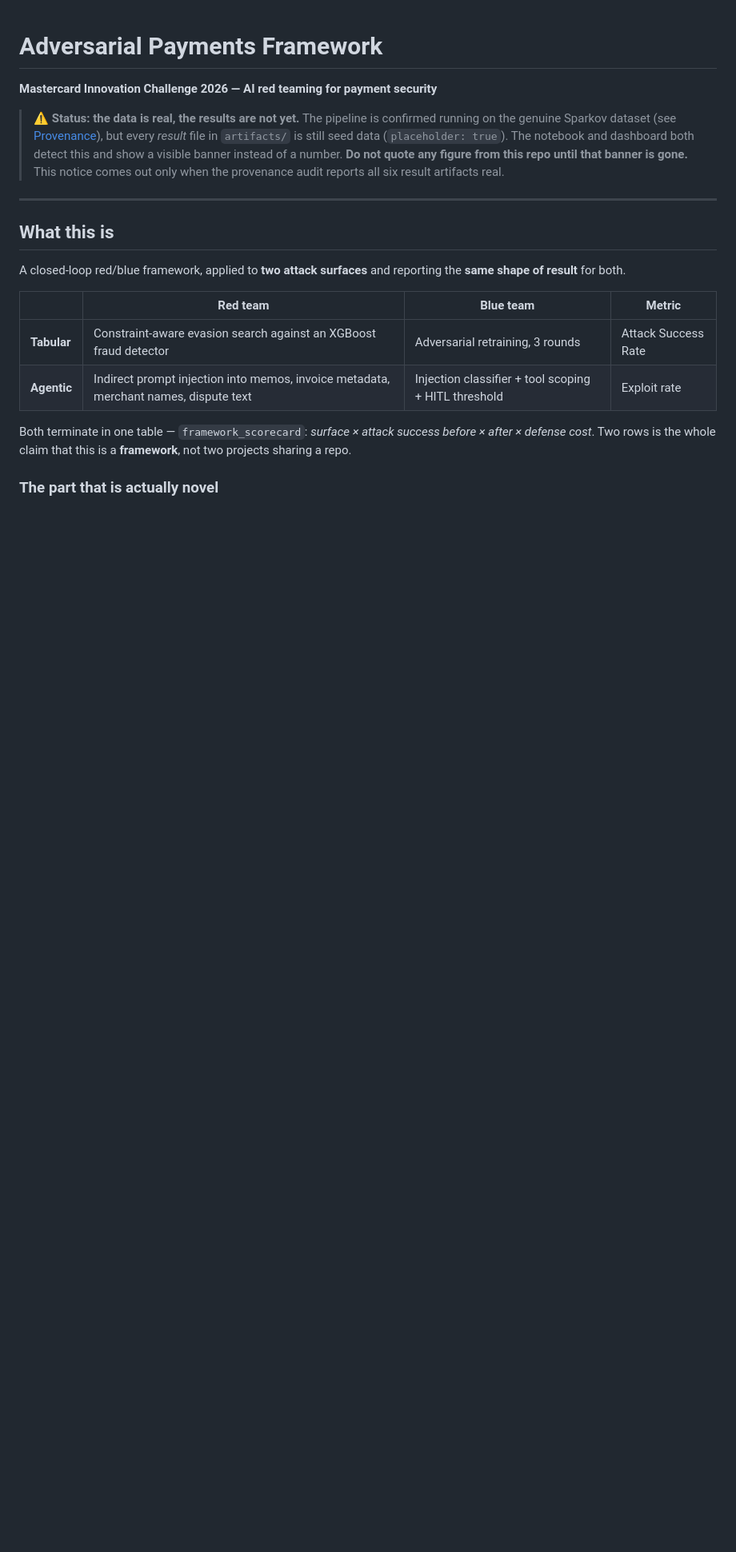
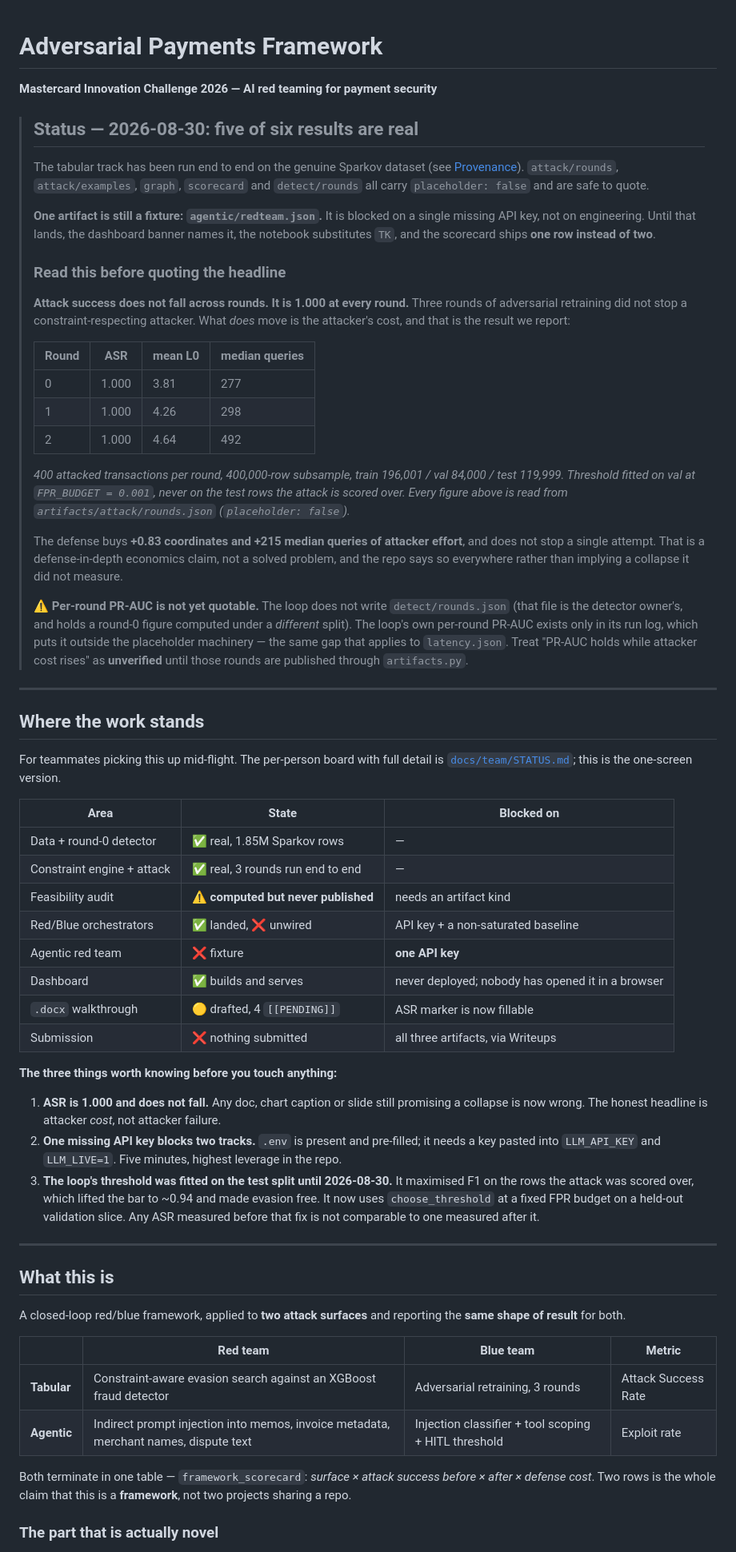
Before and after one commit to Aditya-Patil27/assay, a Markdown page: README.md, the part around one of its changes. Shown at 80% size. Rendered like a GitHub page; blank space fills up the shorter version.

Commit message:
Bring the README in line with what was actually measured
The status banner said every result file was still seed data. Five of six are now real,
and the banner was the first thing a judge would read.

Three claims that are now false come out:

- "ASR collapse across rounds" in the notebook's narrative order. There is no collapse.
- The limitation about the collapse measuring memorisation, which described a fall that
  did not happen. Replaced with what the dosage actually bought.
- The implication that all six artifacts gate the notice. Only agentic/redteam remains.

Adds a "Where the work stands" section for teammates picking this up mid-flight, and a
pointer to docs/team/STATUS.md, which the README had never linked.

Per-round PR-AUC is deliberately NOT quoted. The loop does not write detect/rounds.json
-- that file belongs to the detector owner and holds a round-0 figure computed under a
different split -- so the loop's own per-round PR-AUC exists only in a run log. That puts
it outside the placeholder machinery, the same gap latency.json has. Quoting it would be
the exact failure this repo is built to prevent, so it is marked unverified instead.

```diff
--- a/README.md
+++ b/README.md
@@ -2,12 +2,72 @@
 
 **Mastercard Innovation Challenge 2026 — AI red teaming for payment security**
 
-> ⚠️ **Status: the data is real, the results are not yet.** The pipeline is confirmed running
-> on the genuine Sparkov dataset (see [Provenance](#provenance)), but every *result* file in
-> `artifacts/` is still seed data (`placeholder: true`). The notebook and dashboard both
-> detect this and show a visible banner instead of a number. **Do not quote any figure from
-> this repo until that banner is gone.** This notice comes out only when the provenance audit
-> reports all six result artifacts real.
+> ## Status — 2026-08-30: five of six results are real
+>
+> The tabular track has been run end to end on the genuine Sparkov dataset
+> (see [Provenance](#provenance)). `attack/rounds`, `attack/examples`, `graph`, `scorecard`
+> and `detect/rounds` all carry `placeholder: false` and are safe to quote.
+>
+> **One artifact is still a fixture: `agentic/redteam.json`.** It is blocked on a single
+> missing API key, not on engineering. Until that lands, the dashboard banner names it, the
+> notebook substitutes `TK`, and the scorecard ships **one row instead of two**.
+>
+> ### Read this before quoting the headline
+>
+> **Attack success does not fall across rounds. It is 1.000 at every round.** Three rounds of
+> adversarial retraining did not stop a constraint-respecting attacker. What *does* move is
+> the attacker's cost, and that is the result we report:
+>
+> | Round | ASR | mean L0 | median queries |
+> |---|---|---|---|
+> | 0 | 1.000 | 3.81 | 277 |
+> | 1 | 1.000 | 4.26 | 298 |
+> | 2 | 1.000 | 4.64 | 492 |
+>
+> *400 attacked transactions per round, 400,000-row subsample, train 196,001 / val 84,000 /
+> test 119,999. Threshold fitted on val at `FPR_BUDGET = 0.001`, never on the test rows the
+> attack is scored over. Every figure above is read from
+> `artifacts/attack/rounds.json` (`placeholder: false`).*
+>
+> The defense buys **+0.83 coordinates and +215 median queries of attacker effort**, and does
+> not stop a single attempt. That is a defense-in-depth economics claim, not a solved problem,
+> and the repo says so everywhere rather than implying a collapse it did not measure.
+>
+> ⚠️ **Per-round PR-AUC is not yet quotable.** The loop does not write `detect/rounds.json`
+> (that file is the detector owner's, and holds a round-0 figure computed under a *different*
+> split). The loop's own per-round PR-AUC exists only in its run log, which puts it outside
+> the placeholder machinery — the same gap that applies to `latency.json`. Treat
+> "PR-AUC holds while attacker cost rises" as **unverified** until those rounds are published
+> through `artifacts.py`.
+
+---
+
+## Where the work stands
+
+For teammates picking this up mid-flight. The per-person board with full detail is
+[`docs/team/STATUS.md`](docs/team/STATUS.md); this is the one-screen version.
+
+| Area | State | Blocked on |
+|---|---|---|
+| Data + round-0 detector | ✅ real, 1.85M Sparkov rows | — |
+| Constraint engine + attack | ✅ real, 3 rounds run end to end | — |
+| Feasibility audit | ⚠️ **computed but never published** | needs an artifact kind |
+| Red/Blue orchestrators | ✅ landed, ❌ unwired | API key + a non-saturated baseline |
+| Agentic red team | ❌ fixture | **one API key** |
+| Dashboard | ✅ builds and serves | never deployed; nobody has opened it in a browser |
+| `.docx` walkthrough | 🟡 drafted, 4 `[[PENDING]]` | ASR marker is now fillable |
+| Submission | ❌ nothing submitted | all three artifacts, via Writeups |
+
+**The three things worth knowing before you touch anything:**
+
+1. **ASR is 1.000 and does not fall.** Any doc, chart caption or slide still promising a
+   collapse is now wrong. The honest headline is attacker *cost*, not attacker failure.
+2. **One missing API key blocks two tracks.** `.env` is present and pre-filled; it needs a
+   key pasted into `LLM_API_KEY` and `LLM_LIVE=1`. Five minutes, highest leverage in the repo.
+3. **The loop's threshold was fitted on the test split until 2026-08-30.** It maximised F1 on
+   the rows the attack was scored over, which lifted the bar to ~0.94 and made evasion free.
+   It now uses `choose_threshold` at a fixed FPR budget on a held-out validation slice. Any
+   ASR measured before that fix is not comparable to one measured after it.
 
 ---
 
```
Also changed, not shown: other parts of README.md (+6 -4 lines).
